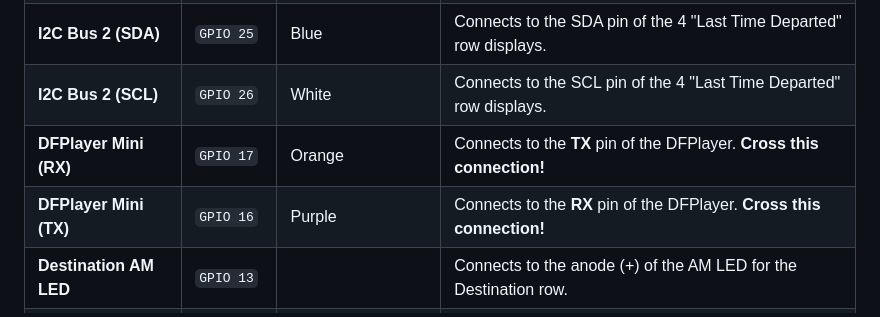
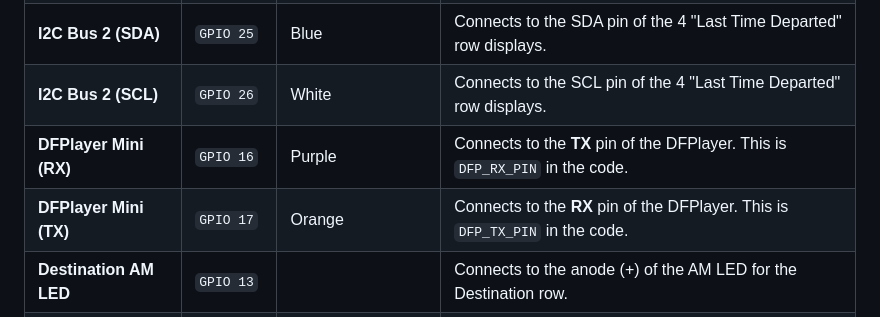
Before and after one commit to rananna/back-to-the-future-timecircuits, a Markdown page: readme.md, the part around one of its changes. GitHub-like rendering.

```diff
--- a/readme.md
+++ b/readme.md
@@ -124,8 +127,8 @@ This project uses two separate I2C buses to manage all 12 displays without addre
 | **I2C Bus 1 (SCL)** | `GPIO 22` | Green | Connects to the SCL pin of the 8 "Destination" and "Present" row displays. |
 | **I2C Bus 2 (SDA)** | `GPIO 25` | Blue | Connects to the SDA pin of the 4 "Last Time Departed" row displays. |
 | **I2C Bus 2 (SCL)** | `GPIO 26` | White | Connects to the SCL pin of the 4 "Last Time Departed" row displays. |
-| **DFPlayer Mini (RX)** | `GPIO 17` | Orange | Connects to the **TX** pin of the DFPlayer. **Cross this connection!** |
-| **DFPlayer Mini (TX)** | `GPIO 16` | Purple | Connects to the **RX** pin of the DFPlayer. **Cross this connection!** |
+| **DFPlayer Mini (RX)** | `GPIO 16` | Purple | Connects to the **TX** pin of the DFPlayer. This is `DFP_RX_PIN` in the code. |
+| **DFPlayer Mini (TX)** | `GPIO 17` | Orange | Connects to the **RX** pin of the DFPlayer. This is `DFP_TX_PIN` in the code. |
 | **Destination AM LED** | `GPIO 13` | | Connects to the anode (+) of the AM LED for the Destination row. |
 | **Destination PM LED** | `GPIO 14` | | Connects to the anode (+) of the PM LED for the Destination row. |
 | **Present AM LED** | `GPIO 32` | | Connects to the anode (+) of the AM LED for the Present row. |
```
Also changed, not shown: other parts of readme.md (+16 -14 lines).
